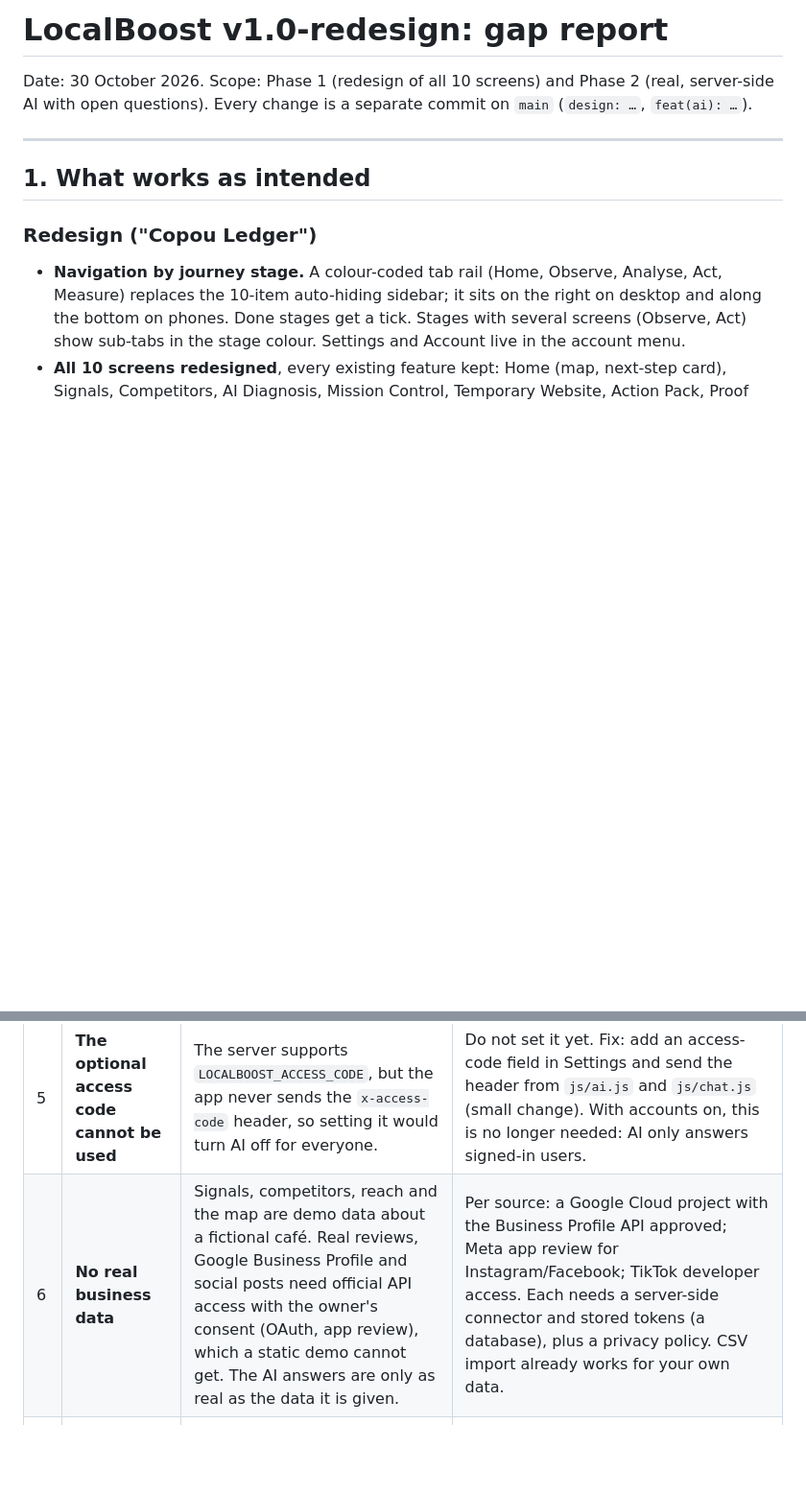
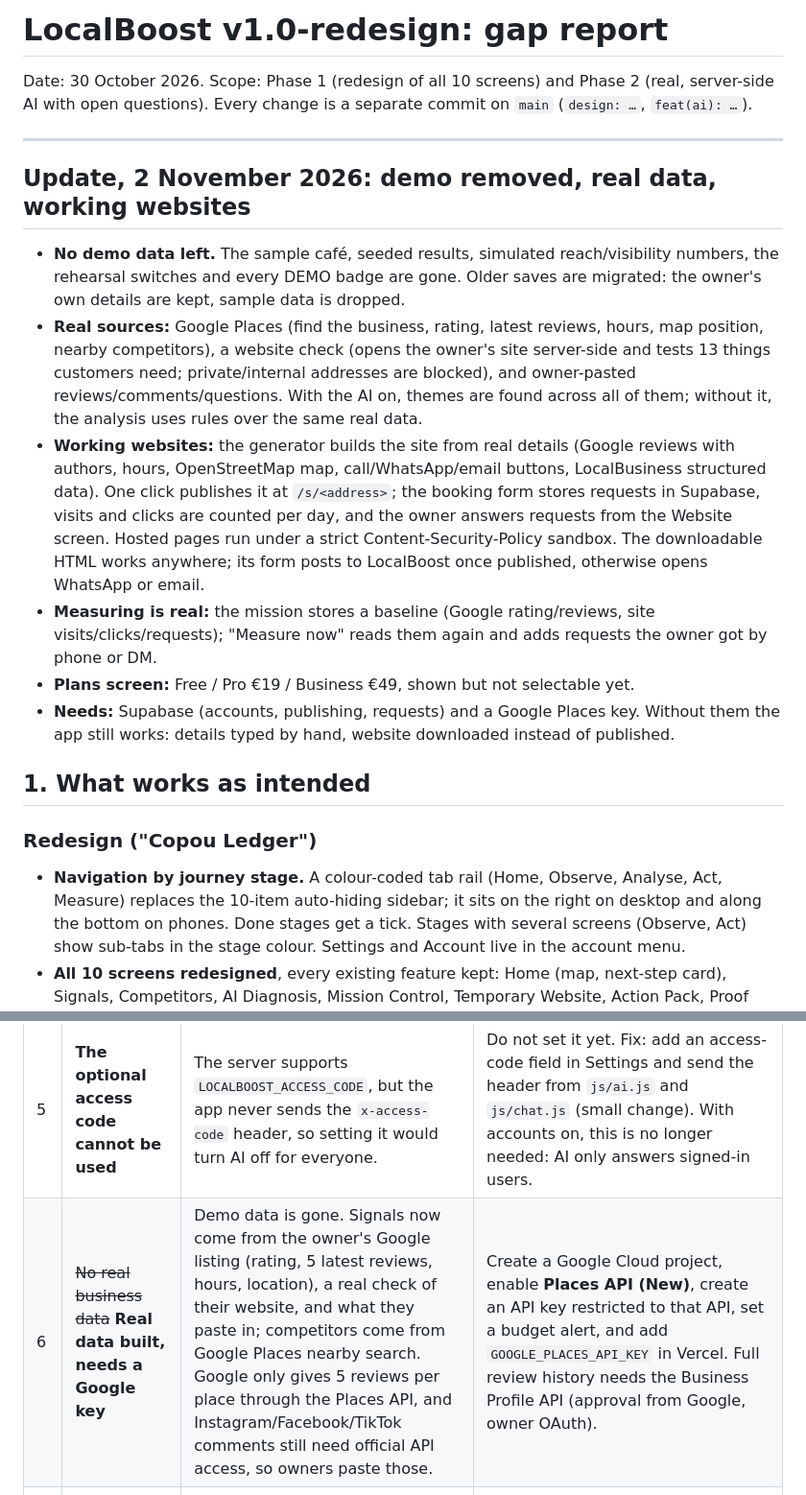
Before and after one commit to FrugalKarma/LocalBoost, a Markdown page: docs/GAP_REPORT.md, 2 parts joined by grey strips. Shown at 96% size. GitHub-like rendering; blank space fills up the shorter version.

```diff
--- a/docs/GAP_REPORT.md
+++ b/docs/GAP_REPORT.md
@@ -4,6 +4,15 @@ Date: 30 October 2026. Scope: Phase 1 (redesign of all 10 screens) and Phase 2 (
 Every change is a separate commit on `main` (`design: …`, `feat(ai): …`).
 
 ---
+
+## Update, 2 November 2026: demo removed, real data, working websites
+
+- **No demo data left.** The sample café, seeded results, simulated reach/visibility numbers, the rehearsal switches and every DEMO badge are gone. Older saves are migrated: the owner's own details are kept, sample data is dropped.
+- **Real sources:** Google Places (find the business, rating, latest reviews, hours, map position, nearby competitors), a website check (opens the owner's site server-side and tests 13 things customers need; private/internal addresses are blocked), and owner-pasted reviews/comments/questions. With the AI on, themes are found across all of them; without it, the analysis uses rules over the same real data.
+- **Working websites:** the generator builds the site from real details (Google reviews with authors, hours, OpenStreetMap map, call/WhatsApp/email buttons, LocalBusiness structured data). One click publishes it at `/s/<address>`; the booking form stores requests in Supabase, visits and clicks are counted per day, and the owner answers requests from the Website screen. Hosted pages run under a strict Content-Security-Policy sandbox. The downloadable HTML works anywhere; its form posts to LocalBoost once published, otherwise opens WhatsApp or email.
+- **Measuring is real:** the mission stores a baseline (Google rating/reviews, site visits/clicks/requests); "Measure now" reads them again and adds requests the owner got by phone or DM.
+- **Plans screen:** Free / Pro €19 / Business €49, shown but not selectable yet.
+- **Needs:** Supabase (accounts, publishing, requests) and a Google Places key. Without them the app still works: details typed by hand, website downloaded instead of published.
 
 ## 1. What works as intended
 
@@ -38,7 +47,7 @@ Every change is a separate commit on `main` (`design: …`, `feat(ai): …`).
 | 3 | **The APK in the repo is the old build** | It predates the redesign and has no server address. Rebuilding needs a JDK and the Android SDK (Android Studio), which are not available to me here. | `npm run android:sync`, then in `android/`: `gradlew assembleDebug`. On the phone: Settings → **AI server address** → your Vercel URL (e.g. `https://localboost.vercel.app`). To bake it in instead, set `window.LOCALBOOST_API_BASE` in `index.html` before building. |
 | 4 | **Usage limits are not reliable on Vercel** | Limits (40 questions/hour per visitor, 800/day) are kept in memory per server instance; Vercel runs many short-lived instances, so the real limit is higher. | Add a shared store (Upstash Redis or Vercel KV) and move the counters in `lib/ai-core.mjs › allowed()` there. Until then, rely on the Anthropic spend limit from #1. |
 | 5 | **The optional access code cannot be used** | The server supports `LOCALBOOST_ACCESS_CODE`, but the app never sends the `x-access-code` header, so setting it would turn AI off for everyone. | Do not set it yet. Fix: add an access-code field in Settings and send the header from `js/ai.js` and `js/chat.js` (small change). With accounts on, this is no longer needed: AI only answers signed-in users. |
-| 6 | **No real business data** | Signals, competitors, reach and the map are demo data about a fictional café. Real reviews, Google Business Profile and social posts need official API access with the owner's consent (OAuth, app review), which a static demo cannot get. The AI answers are only as real as the data it is given. | Per source: a Google Cloud project with the Business Profile API approved; Meta app review for Instagram/Facebook; TikTok developer access. Each needs a server-side connector and stored tokens (a database), plus a privacy policy. CSV import already works for your own data. |
+| 6 | ~~No real business data~~ **Real data built, needs a Google key** | Demo data is gone. Signals now come from the owner's Google listing (rating, 5 latest reviews, hours, location), a real check of their website, and what they paste in; competitors come from Google Places nearby search. Google only gives 5 reviews per place through the Places API, and Instagram/Facebook/TikTok comments still need official API access, so owners paste those. | Create a Google Cloud project, enable **Places API (New)**, create an API key restricted to that API, set a budget alert, and add `GOOGLE_PLACES_API_KEY` in Vercel. Full review history needs the Business Profile API (approval from Google, owner OAuth). |
 | 7 | ~~No accounts or sync~~ **Built, needs Supabase** | Email/password accounts, saving to the account and the admin area are in place (see [ACCOUNTS.md](ACCOUNTS.md)) but stay off until a Supabase project is connected. | Create the Supabase project, run `supabase/schema.sql`, add the three `SUPABASE_*` variables in Vercel, then make your account admin. |
 
 ---
```
Also changed, not shown: README.md (+3 -0 lines), docs/ACCOUNTS.md (+2 -2 lines).
